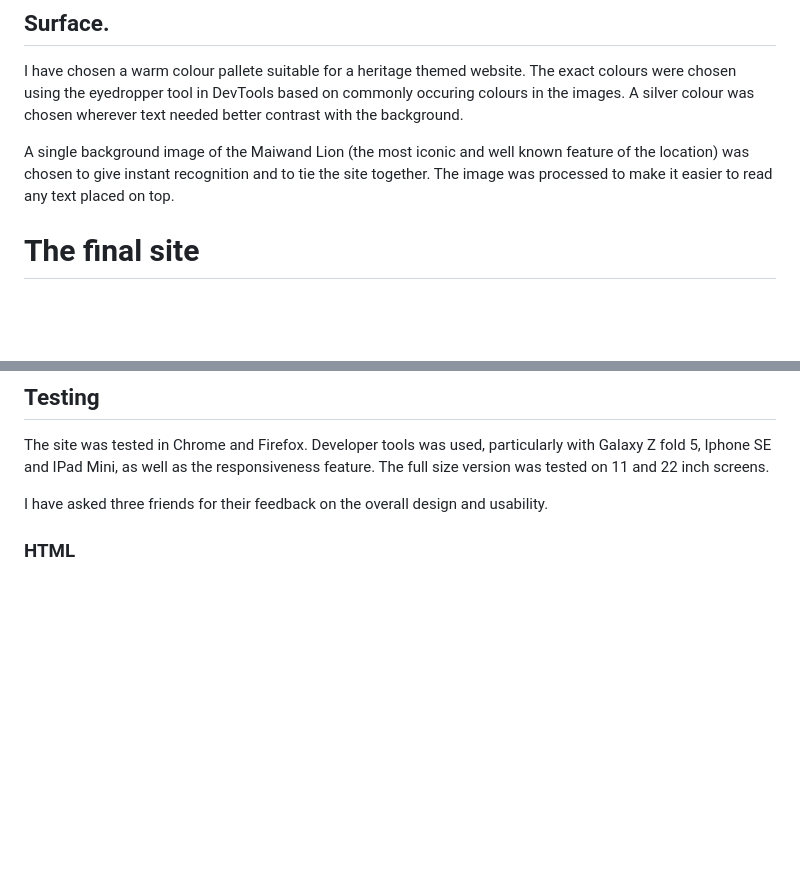
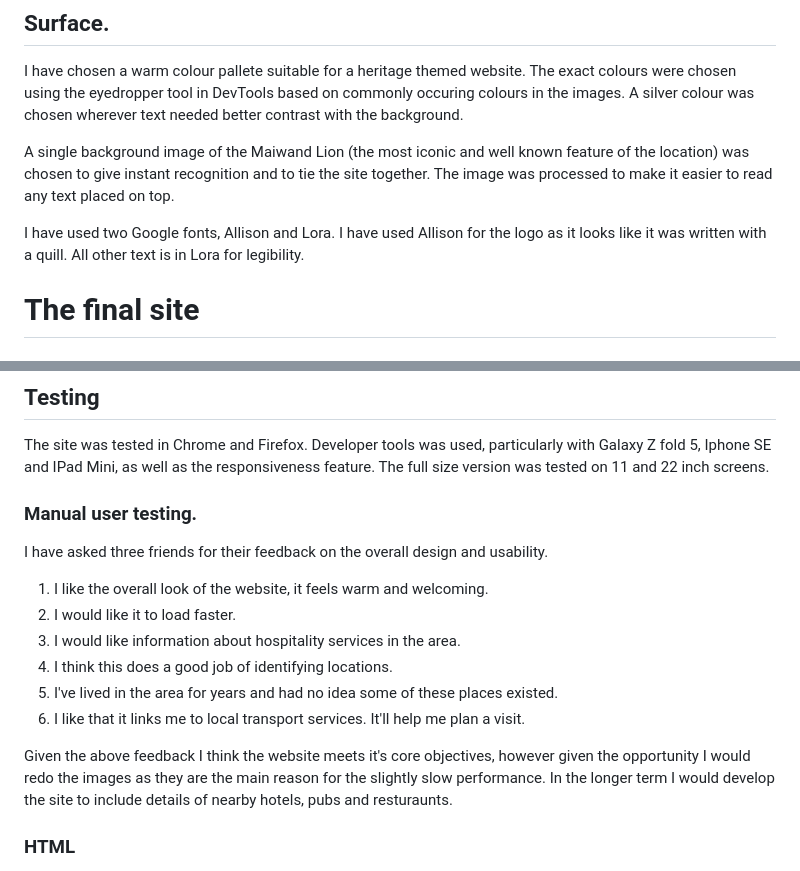
Before and after one commit to ewradcliffe/Reading-Abbey-Quarter, a Markdown page: README.md, 2 parts joined by grey strips. GitHub-like rendering; blank space fills up the shorter version.

Commit message:
Added user experiences to Readme.

```diff
--- a/README.md
+++ b/README.md
@@ -44,6 +44,8 @@ I have chosen a warm colour pallete suitable for a heritage themed website. The
 
 A single background image of the Maiwand Lion (the most iconic and well known feature of the location) was chosen to give instant recognition and to tie the site together. The image was processed to make it easier to read any text placed on top.
 
+I have used two Google fonts, Allison and Lora. I have used Allison for the logo as it looks like it was written with a quill. All other text is in Lora for legibility.
+
 
 # The final site
 
@@ -69,7 +71,17 @@ The final page is a form allowing users to signup to a guided tour. The form tak
 
 The site was tested in Chrome and Firefox. Developer tools was used, particularly with Galaxy Z fold 5, Iphone SE and IPad Mini, as well as the responsiveness feature. The full size version was tested on 11 and 22 inch screens.
 
+### Manual user testing.
 I have asked three friends for their feedback on the overall design and usability.
+
+1. I like the overall look of the website, it feels warm and welcoming.
+2. I would like it to load faster.
+3. I would like information about hospitality services in the area.
+4. I think this does a good job of identifying locations.
+5. I've lived in the area for years and had no idea some of these places existed.
+6. I like that it links me to local transport services. It'll help me plan a visit.
+
+Given the above feedback I think the website meets it's core objectives, however given the opportunity I would redo the images as they are the main reason for the slightly slow performance. In the longer term I would develop the site to include details of nearby hotels, pubs and resturaunts.
 
 ### HTML
 An unclosed tag was found in testing through the official W3C validator and corrected. All pages were found to be bug free.
```
